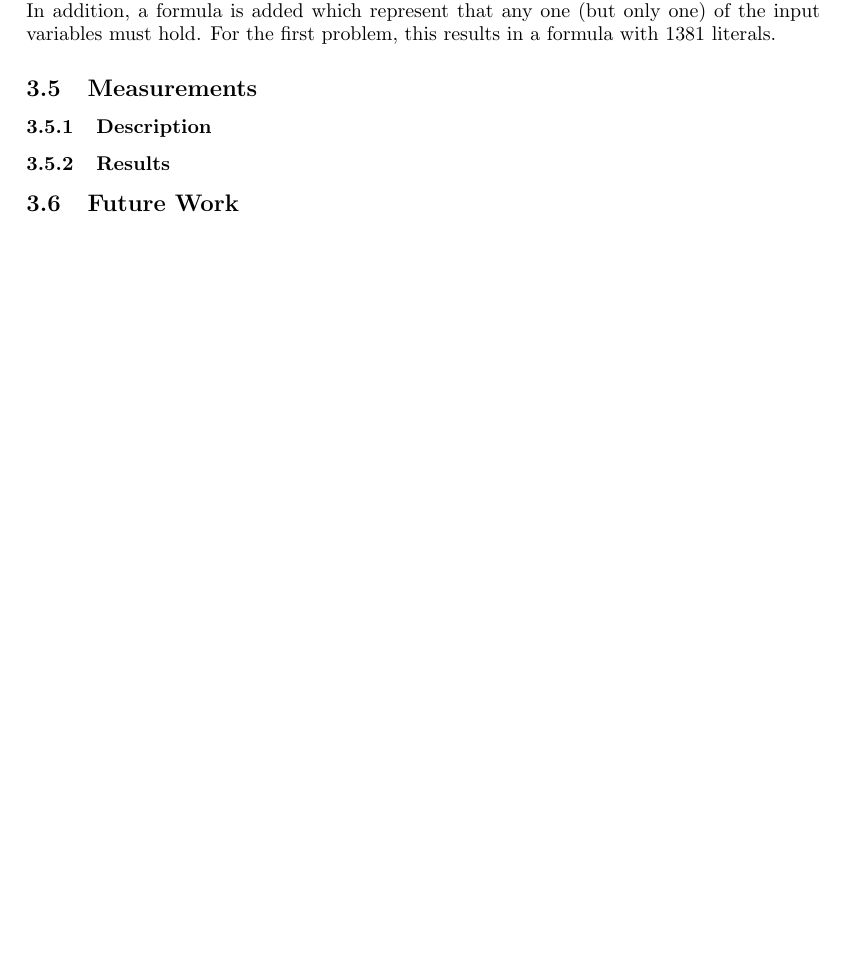
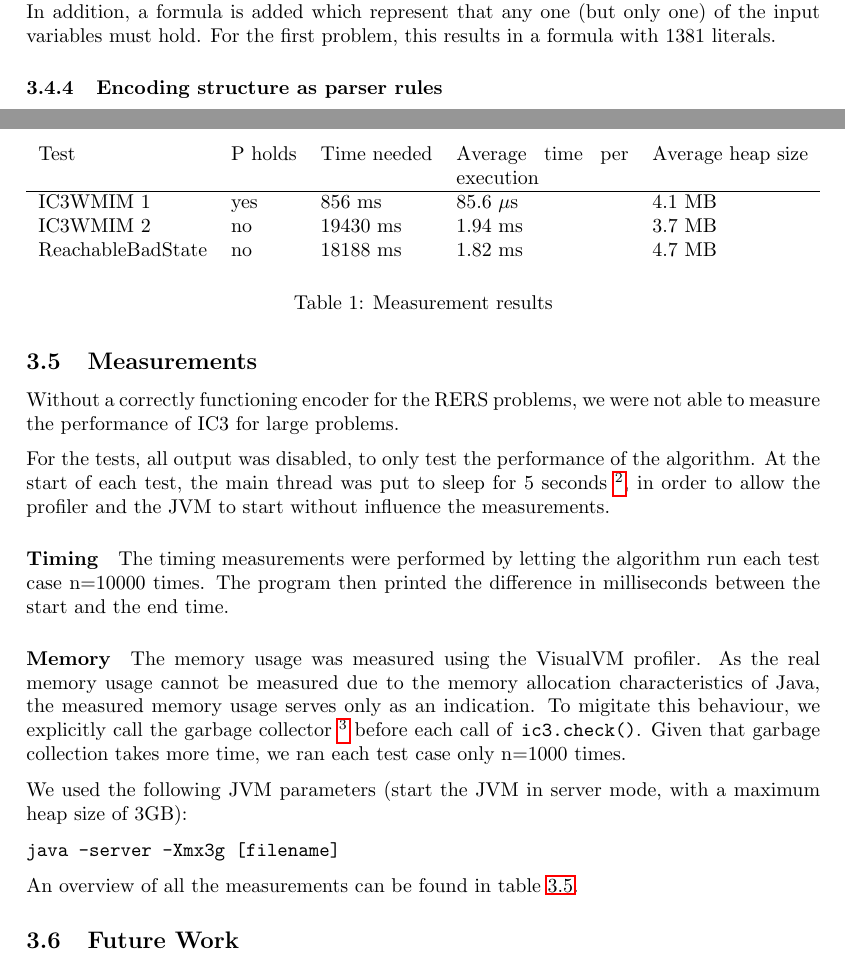
Before and after one commit to SwiftPengu/IC3CUB3, a LaTeX document (docs/report.tex): part of page 9 of 10 before the commit and two parts of pages 10 and 11 of 13 after it, the two joined at a grey line, cut so that both start at the same text, the shorter picture padded with empty space. Compiled offline with pdfLaTeX.

Commit message:
Section on measurements More future work Minor style fixes/changes Page layout

```diff
--- a/docs/report.tex
+++ b/docs/report.tex
@@ -7,6 +7,7 @@
 \usepackage{listings}
 \usepackage{algorithm}
 \usepackage{xcolor}
+\usepackage{tabularx}
 
 \lstdefinestyle{customjava}{
 language=Java,
@@ -311,4 +316,6 @@ Integers are modelled as 32-bit integers. This means that for each variable $2*3
 The initial state is constructed by taking all global variable declarations from the program, parsing the declared initial values, and stating that the bits of the variables are as declared. In addition, a formula is added which represent that any one (but only one) of the input variables must hold. For the first problem, this results in a formula with 1381 literals.
 %Transition relation
 %Properties
+%
+\subsubsection{Encoding structure as parser rules}
 
@@ -315,7 +323,29 @@ The initial state is constructed by taking all global variable declarations from
 \subsection{Measurements}
-\subsubsection{Description}
-%What and how did we measure
-\subsubsection{Results}
-%Overview of all the checked properties from the first RERS and the results
+Without a correctly functioning encoder for the RERS problems, we were not able to measure the performance of IC3 for large problems.
+
+For the tests, all output was disabled, to only test the performance of the algorithm. At the start of each test, the main thread was put to sleep for 5 seconds \footnote{using \texttt{Thread.sleep()}}, in order to allow the profiler and the JVM to start without influence the measurements.
+
+\paragraph{Timing}
+The timing measurements were performed by letting the algorithm run each test case n=10000 times. The program then printed the difference in milliseconds between the start and the end time.
+
+\paragraph{Memory} The memory usage was measured using the VisualVM profiler. As the real memory usage cannot be measured due to the memory allocation characteristics of Java, the measured memory usage serves only as an indication. To migitate this behaviour, we explicitly call the garbage collector \footnote{By invoking \texttt{System.gc()}} before each call of \texttt{ic3.check()}. Given that garbage collection takes more time, we ran each test case only n=1000 times.
+
+
+We used the following JVM parameters (start the JVM in server mode, with a maximum heap size of 3GB):
+
+\texttt{java -server -Xmx3g [filename]}
+
+An overview of all the measurements can be found in table \ref{tab:measurements}.
+
+\begin{table}
+\begin{tabularx}{\linewidth}{lllXl}
+Test & P holds & Time needed & Average time per execution & Average heap size\\\hline
+IC3WMIM 1 & yes & 856 ms & 85.6 $\mu$s & 4.1 MB\\
+IC3WMIM 2 & no & 19430 ms & 1.94 ms & 3.7 MB\\
+ReachableBadState & no & 18188 ms & 1.82 ms & 4.7 MB
+\end{tabularx}
+\label{tab:measurements}
+\caption{Measurement results}
+\end{table}
 
 \subsection{Future Work}
```
Also changed, not shown: docs/report.tex (38 more changed lines).
